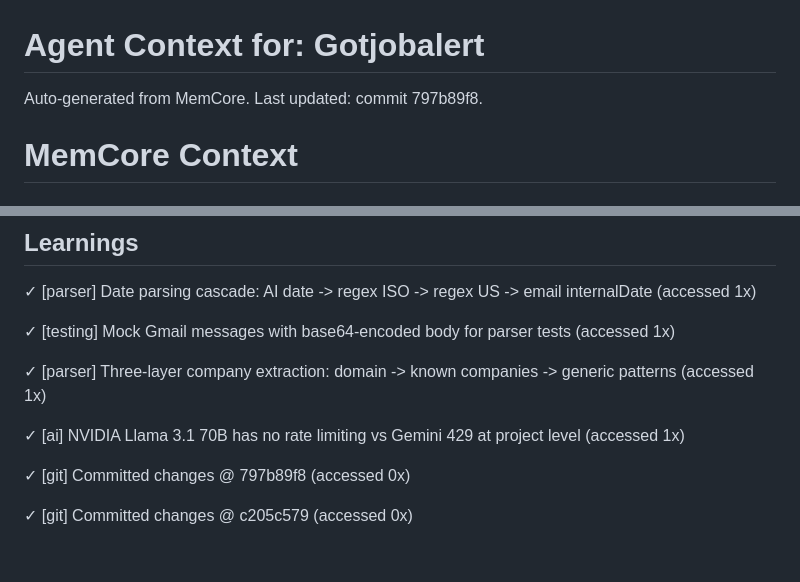
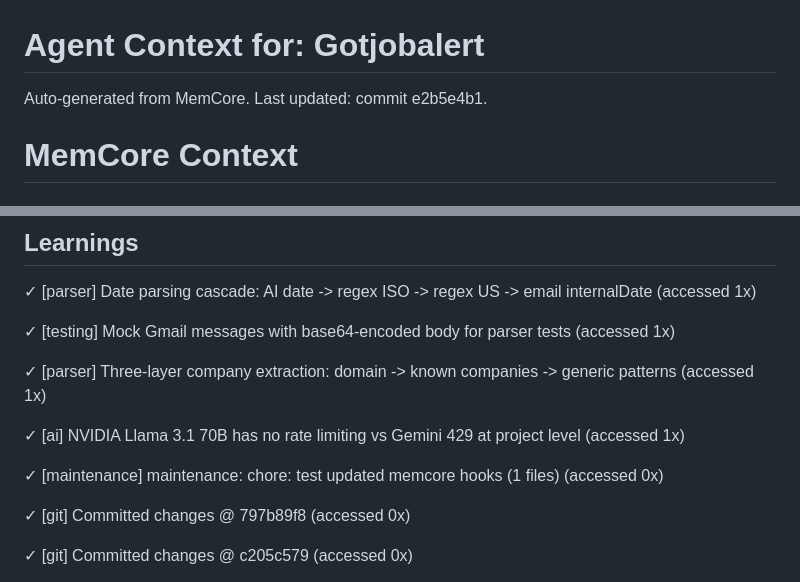
Before and after one commit to SachinKumarChaudhary/job-application-tracker, a Markdown page: .selflearn-context.md, 2 parts joined by grey strips. Rendered like a GitHub page; blank space fills up the shorter version.

Commit message:
chore: test auto-review trigger at interval

```diff
--- a/.selflearn-context.md
+++ b/.selflearn-context.md
@@ -1,7 +1,7 @@
 # Agent Context for: Gotjobalert
 
 Auto-generated from MemCore.
-Last updated: commit 797b89f8.
+Last updated: commit e2b5e4b1.
 
 # MemCore Context
 
@@ -40,6 +40,8 @@ Last updated: commit 797b89f8.
   ✓ [parser] Three-layer company extraction: domain -> known companies -> generic patterns (accessed 1x)
 
   ✓ [ai] NVIDIA Llama 3.1 70B has no rate limiting vs Gemini 429 at project level (accessed 1x)
+
+  ✓ [maintenance] maintenance: chore: test updated memcore hooks (1 files) (accessed 0x)
 
   ✓ [git] Committed changes @ 797b89f8 (accessed 0x)
 
```
